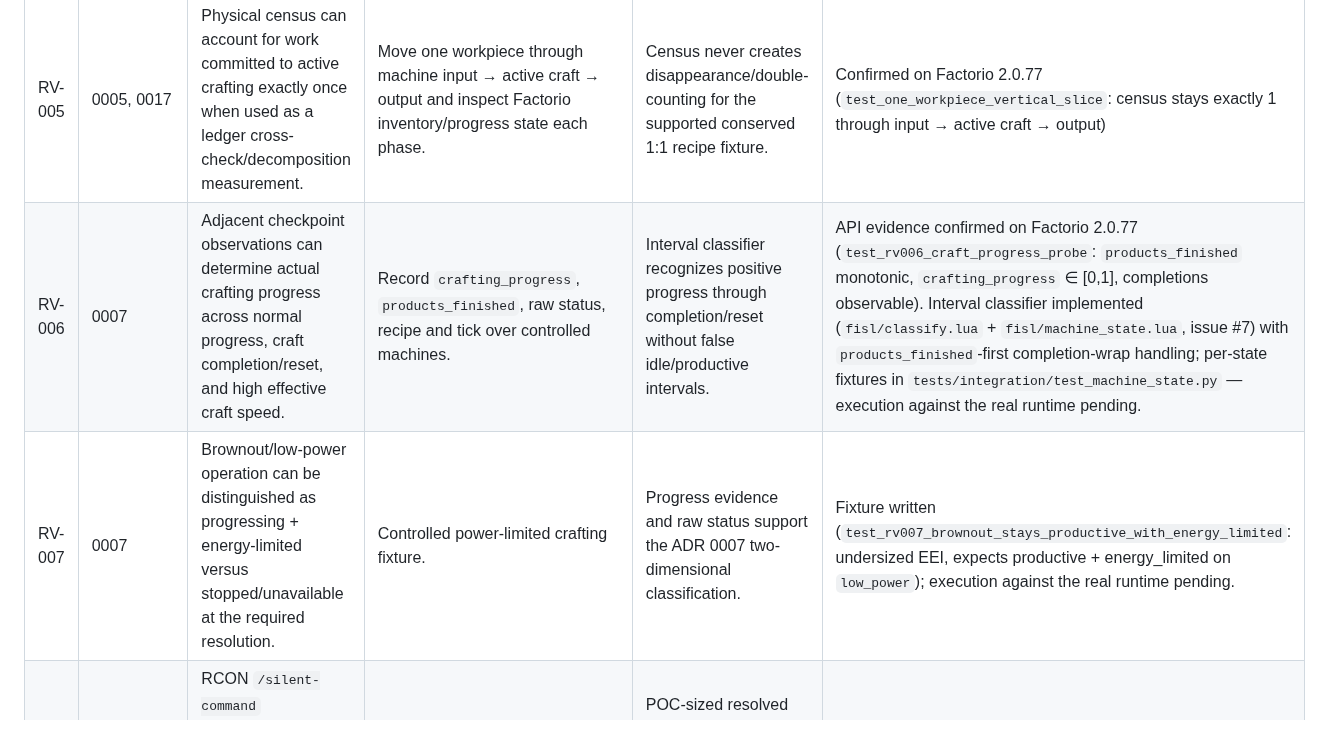
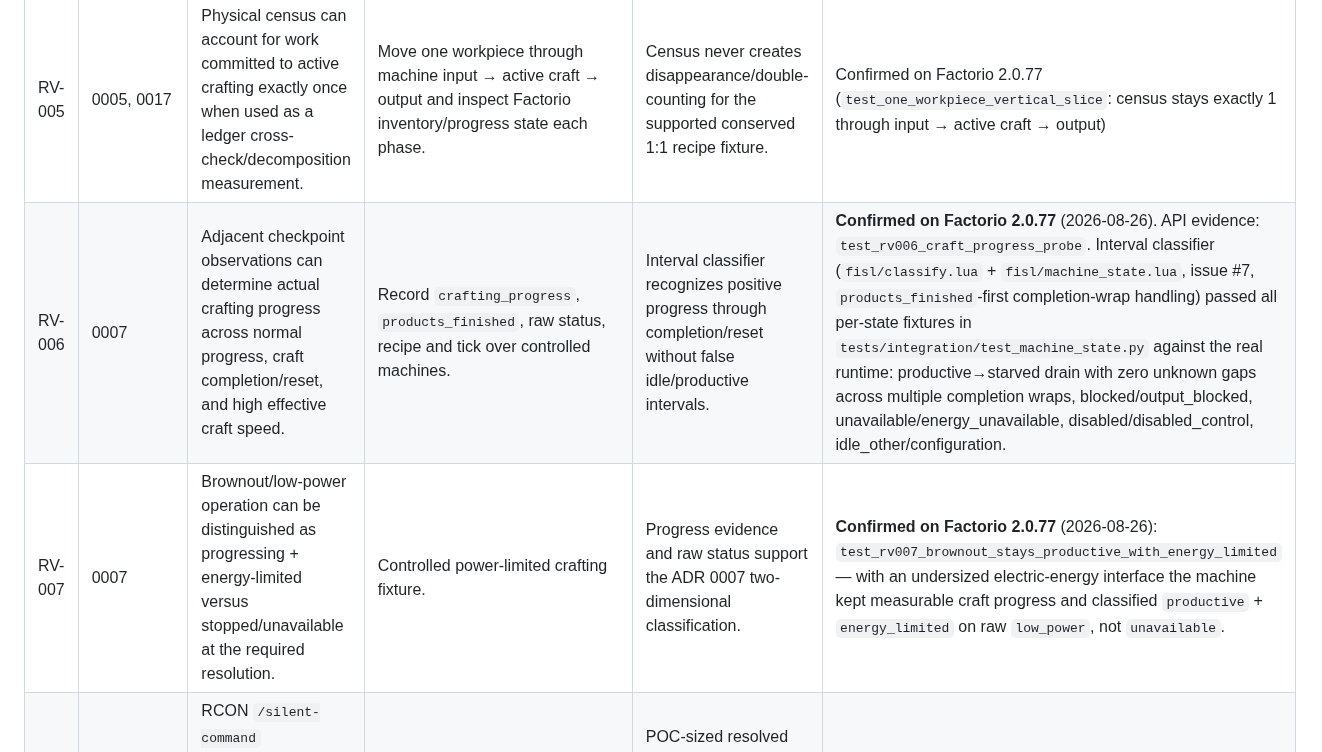
Before and after one commit to MetaCoding-io/FactorioResearch, a Markdown page: docs/RUNTIME_VALIDATION.md, the part around the change. Rendered like a GitHub page.

```diff
--- a/docs/RUNTIME_VALIDATION.md
+++ b/docs/RUNTIME_VALIDATION.md
@@ -29,8 +29,8 @@ The first implementation work should execute this validation matrix before large
 | RV-003 | 0003, 0017 | Sink settlement can read/remove all tracked output once per tick without ambiguous duplicate accounting. | Deliver known quantities at tick boundaries and compare physical sink state with emitted settlement facts. | Exact known `sink_delivery` sequence with clean post-settlement staging. | Confirmed on Factorio 2.0.77 (`test_one_workpiece_vertical_slice`) |
 | RV-004 | 0005, 0017 | A coarse physical census can count canonical belt contents without double-counting underlying transport lines. | Construct straight belts, underground belts, and splitters; compare naïve owner sums to deduplicated `LuaTransportLine` accounting. | Census equals known injected physical work-unit quantity across supported layouts. | Confirmed on Factorio 2.0.77 for straight belts, with the technique inverted — see finding 4. Underground/splitter layouts still pending. |
 | RV-005 | 0005, 0017 | Physical census can account for work committed to active crafting exactly once when used as a ledger cross-check/decomposition measurement. | Move one workpiece through machine input → active craft → output and inspect Factorio inventory/progress state each phase. | Census never creates disappearance/double-counting for the supported conserved 1:1 recipe fixture. | Confirmed on Factorio 2.0.77 (`test_one_workpiece_vertical_slice`: census stays exactly 1 through input → active craft → output) |
-| RV-006 | 0007 | Adjacent checkpoint observations can determine actual crafting progress across normal progress, craft completion/reset, and high effective craft speed. | Record `crafting_progress`, `products_finished`, raw status, recipe and tick over controlled machines. | Interval classifier recognizes positive progress through completion/reset without false idle/productive intervals. | API evidence confirmed on Factorio 2.0.77 (`test_rv006_craft_progress_probe`: `products_finished` monotonic, `crafting_progress` ∈ [0,1], completions observable). Interval classifier implemented (`fisl/classify.lua` + `fisl/machine_state.lua`, issue #7) with `products_finished`-first completion-wrap handling; per-state fixtures in `tests/integration/test_machine_state.py` — execution against the real runtime pending. |
-| RV-007 | 0007 | Brownout/low-power operation can be distinguished as progressing + energy-limited versus stopped/unavailable at the required resolution. | Controlled power-limited crafting fixture. | Progress evidence and raw status support the ADR 0007 two-dimensional classification. | Fixture written (`test_rv007_brownout_stays_productive_with_energy_limited`: undersized EEI, expects productive + energy_limited on `low_power`); execution against the real runtime pending. |
+| RV-006 | 0007 | Adjacent checkpoint observations can determine actual crafting progress across normal progress, craft completion/reset, and high effective craft speed. | Record `crafting_progress`, `products_finished`, raw status, recipe and tick over controlled machines. | Interval classifier recognizes positive progress through completion/reset without false idle/productive intervals. | **Confirmed on Factorio 2.0.77** (2026-08-26). API evidence: `test_rv006_craft_progress_probe`. Interval classifier (`fisl/classify.lua` + `fisl/machine_state.lua`, issue #7, `products_finished`-first completion-wrap handling) passed all per-state fixtures in `tests/integration/test_machine_state.py` against the real runtime: productive→starved drain with zero unknown gaps across multiple completion wraps, blocked/output_blocked, unavailable/energy_unavailable, disabled/disabled_control, idle_other/configuration. |
+| RV-007 | 0007 | Brownout/low-power operation can be distinguished as progressing + energy-limited versus stopped/unavailable at the required resolution. | Controlled power-limited crafting fixture. | Progress evidence and raw status support the ADR 0007 two-dimensional classification. | **Confirmed on Factorio 2.0.77** (2026-08-26): `test_rv007_brownout_stays_productive_with_energy_limited` — with an undersized electric-energy interface the machine kept measurable craft progress and classified `productive` + `energy_limited` on raw `low_power`, not `unavailable`. |
 | RV-008 | 0015 | RCON `/silent-command` configuration transfer is reliable with a conservatively chosen chunk size and exact hash verification. | Transfer increasingly large canonical JSON payloads using the proposed begin/append/commit protocol. | POC-sized resolved config transfers reproducibly with deterministic corruption/reorder rejection. | Confirmed on Factorio 2.0.77 (`test_rv008_config_transfer_multi_chunk` at forced 200-byte chunks; corrupt payload deterministically rejected) |
 | RV-009 | 0015 | `script-output` can sustain the authoritative POC telemetry strategy without materially degrading a small teaching fixture. | Run representative event/aggregate output volumes and profile UPS/file size. | POC fixture remains playable/headless-stable; authoritative records are complete. | Confirmed for POC volume on Factorio 2.0.77 (`test_steady_flow_littles_law_agreement`: complete stream at 10× speed, ~tens of KB per simulated minute; Python recomputation matches Lua accumulators) |
 | RV-010 | 0015 | A generated companion configuration mod is a viable fallback if RCON configuration upload proves unnecessarily fragile. | Only if RV-008 is unsatisfactory: generate a run-specific config mod and launch server/client from the same mod directory. | Demonstrates a simpler reliable alternative without changing scientific clock/telemetry semantics. | Not needed — RV-008 confirmed |
```
Also changed, not shown: docs/ROADMAP.md (+5 -6 lines).
